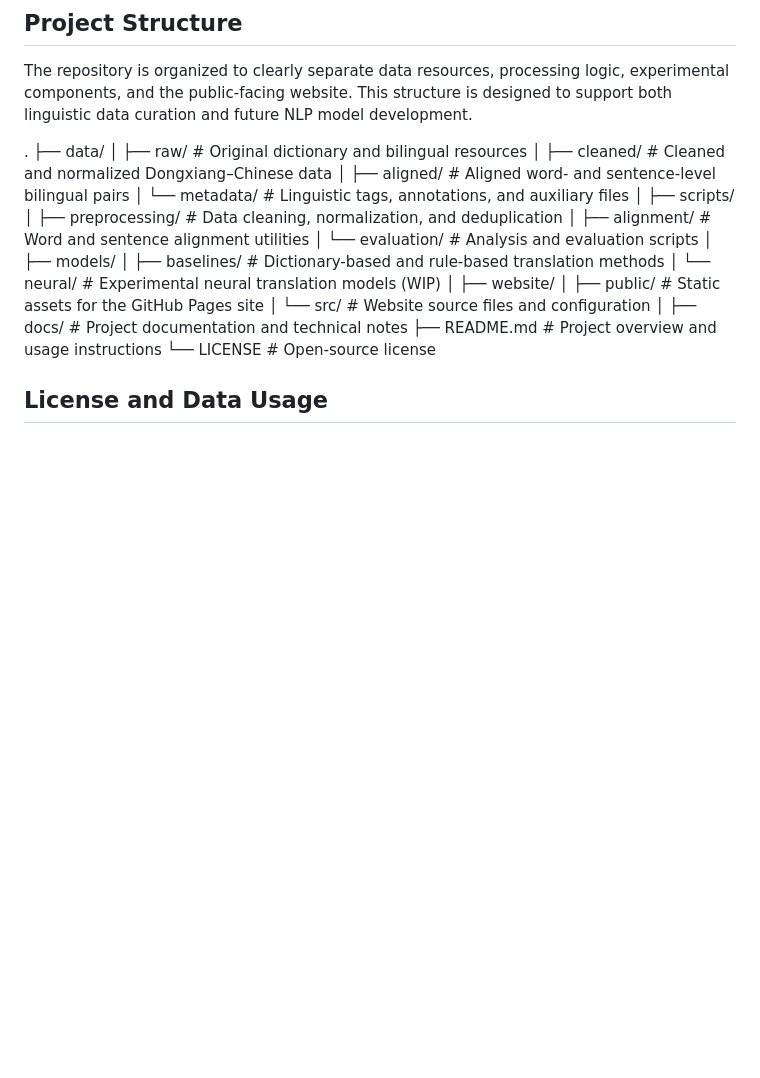
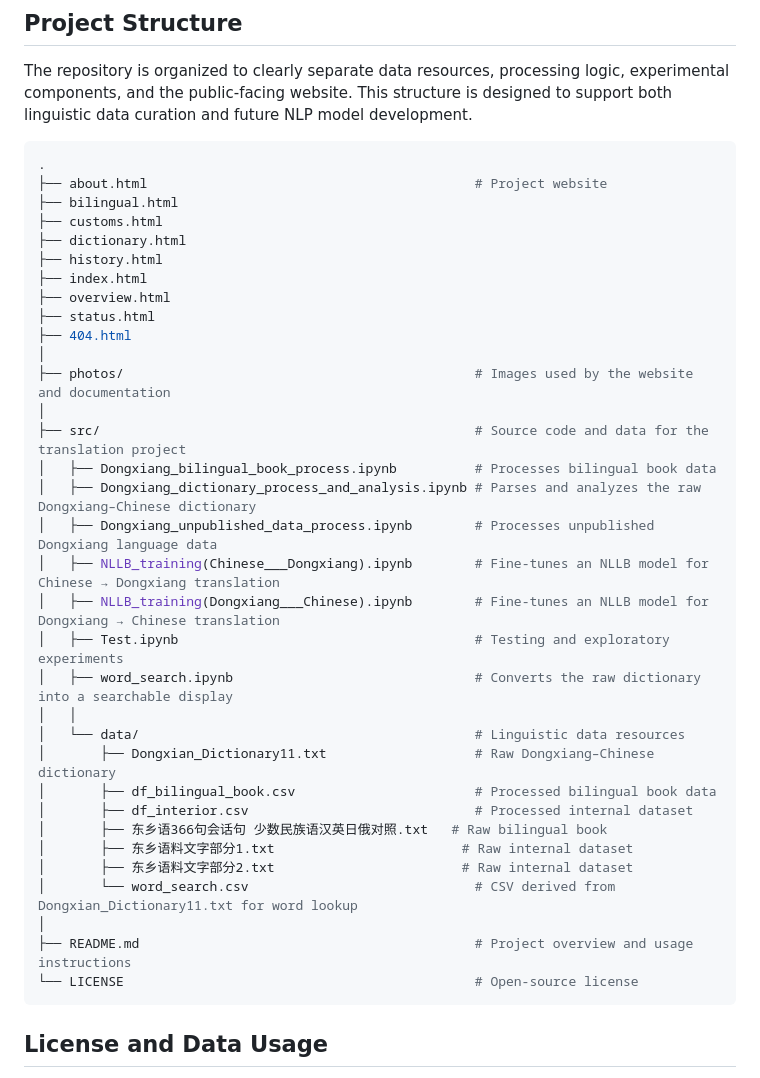
Before and after one commit to dongxiangtranslationproject/dongxiangtranslationproject.github.io, a Markdown page: README.md, the part around the change. Drawn GitHub-style; blank space fills up the shorter version.

````diff
--- a/README.md
+++ b/README.md
@@ -20,30 +20,41 @@ Dongxiang (Santa) is a minority language spoken primarily in **Gansu Province, C
 
 The repository is organized to clearly separate data resources, processing logic, experimental components, and the public-facing website. This structure is designed to support both linguistic data curation and future NLP model development.
 
+```bash
 .
-├── data/
-│   ├── raw/                 # Original dictionary and bilingual resources
-│   ├── cleaned/             # Cleaned and normalized Dongxiang–Chinese data
-│   ├── aligned/             # Aligned word- and sentence-level bilingual pairs
-│   └── metadata/            # Linguistic tags, annotations, and auxiliary files
+├── about.html                                          # Project website
+├── bilingual.html
+├── customs.html
+├── dictionary.html
+├── history.html
+├── index.html
+├── overview.html
+├── status.html
+├── 404.html
 │
-├── scripts/
-│   ├── preprocessing/       # Data cleaning, normalization, and deduplication
-│   ├── alignment/           # Word and sentence alignment utilities
-│   └── evaluation/          # Analysis and evaluation scripts
+├── photos/                                             # Images used by the website and documentation
 │
-├── models/
-│   ├── baselines/           # Dictionary-based and rule-based translation methods
-│   └── neural/              # Experimental neural translation models (WIP)
+├── src/                                                # Source code and data for the translation project
+│   ├── Dongxiang_bilingual_book_process.ipynb          # Processes bilingual book data
+│   ├── Dongxiang_dictionary_process_and_analysis.ipynb # Parses and analyzes the raw Dongxiang–Chinese dictionary
+│   ├── Dongxiang_unpublished_data_process.ipynb        # Processes unpublished Dongxiang language data
+│   ├── NLLB_training(Chinese___Dongxiang).ipynb        # Fine-tunes an NLLB model for Chinese → Dongxiang translation
+│   ├── NLLB_training(Dongxiang___Chinese).ipynb        # Fine-tunes an NLLB model for Dongxiang → Chinese translation
+│   ├── Test.ipynb                                      # Testing and exploratory experiments
+│   ├── word_search.ipynb                               # Converts the raw dictionary into a searchable display
+│   │
+│   └── data/                                           # Linguistic data resources
+│       ├── Dongxian_Dictionary11.txt                   # Raw Dongxiang–Chinese dictionary
+│       ├── df_bilingual_book.csv                       # Processed bilingual book data
+│       ├── df_interior.csv                             # Processed internal dataset
+│       ├── 东乡语366句会话句 少数民族语汉英日俄对照.txt   # Raw bilingual book
+│       ├── 东乡语料文字部分1.txt                        # Raw internal dataset
+│       ├── 东乡语料文字部分2.txt                        # Raw internal dataset
+│       └── word_search.csv                             # CSV derived from Dongxian_Dictionary11.txt for word lookup
 │
-├── website/
-│   ├── public/              # Static assets for the GitHub Pages site
-│   └── src/                 # Website source files and configuration
-│
-├── docs/                    # Project documentation and technical notes
-├── README.md                # Project overview and usage instructions
-└── LICENSE                  # Open-source license
-
+├── README.md                                           # Project overview and usage instructions
+└── LICENSE                                             # Open-source license
+```
 
 ## License and Data Usage
 
````
